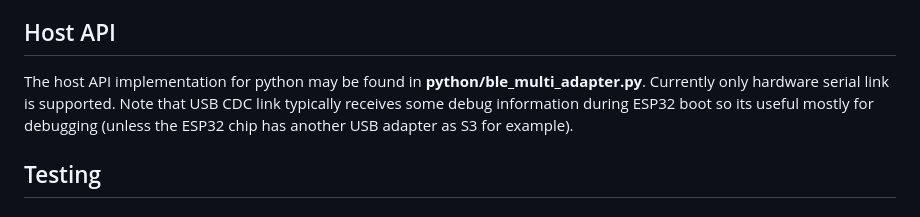
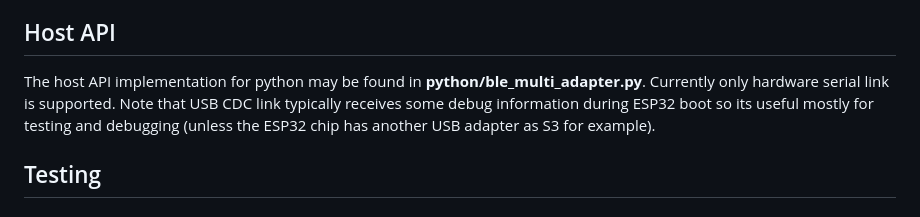
Before and after one commit to olegv142/esp32-ble-uart-mx, a Markdown page: README.md, the part around the change. GitHub-like rendering.

Commit message:
README up

```diff
--- a/README.md
+++ b/README.md
@@ -66,7 +66,7 @@ In case you are failed to flash ESP32 board from Arduino do the following:
 * proceed with flashing in Arduino
 
 ## Host API
-The host API implementation for python may be found in **python/ble_multi_adapter.py**. Currently only hardware serial link is supported. Note that USB CDC link typically receives some debug information during ESP32 boot so its useful mostly for debugging (unless the ESP32 chip has another USB adapter as S3 for example).
+The host API implementation for python may be found in **python/ble_multi_adapter.py**. Currently only hardware serial link is supported. Note that USB CDC link typically receives some debug information during ESP32 boot so its useful mostly for testing and debugging (unless the ESP32 chip has another USB adapter as S3 for example).
 
 ## Testing
 ### The hard way
```
